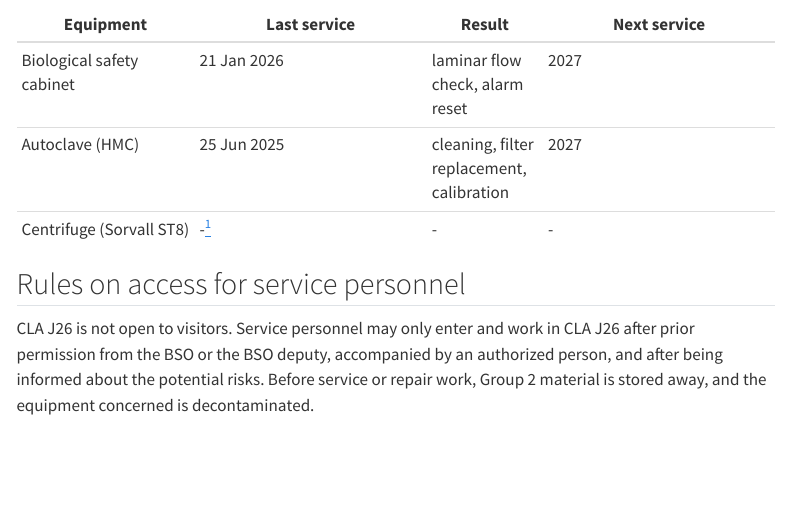
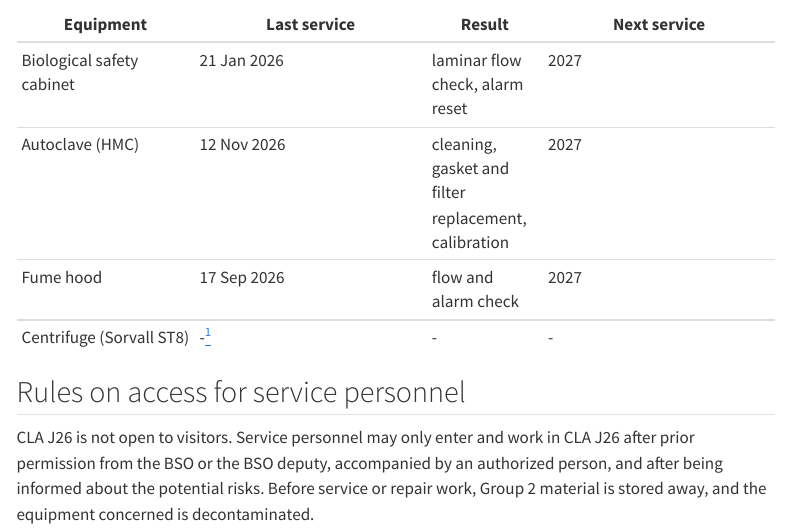
Before and after one commit to Global-Health-Engineering/group-safety, a Quarto document (_biological/13_service_plan.qmd): the page in a window 1100 px wide, from 1180 px down. Rendered offline with R 4.5, knitr and Pandoc in place of Quarto, with nearby package versions; menus at the side of the page are left out.

Commit message:
update service plan

```diff
--- a/_biological/13_service_plan.qmd
+++ b/_biological/13_service_plan.qmd
@@ -29,7 +29,8 @@ Service reports and contracts are stored in the BSO office (CLD D 2.1). Safety c
 | Equipment | Last service | Result | Next service |
 | --------- | ------------ | ------ | ------------ |
 | Biological safety cabinet | 21 Jan 2026 | laminar flow check, alarm reset | 2027 |
-| Autoclave (HMC) | 25 Jun 2025 | cleaning, filter replacement, calibration | 2027 |
+| Autoclave (HMC) | 12 Nov 2026 | cleaning, gasket and filter replacement, calibration | 2027 |
+| Fume hood | 17 Sep 2026 | flow and alarm check | 2027 |
 | Centrifuge (Sorvall ST8) | -[^1] | - | - |
 
 ## Rules on access for service personnel
```
